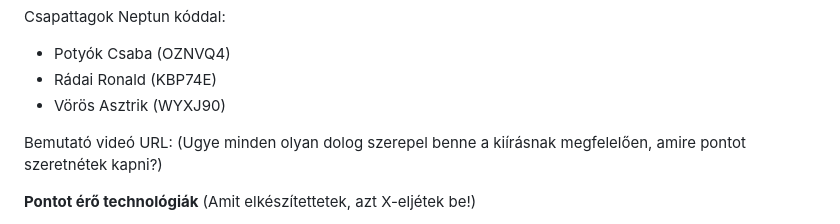
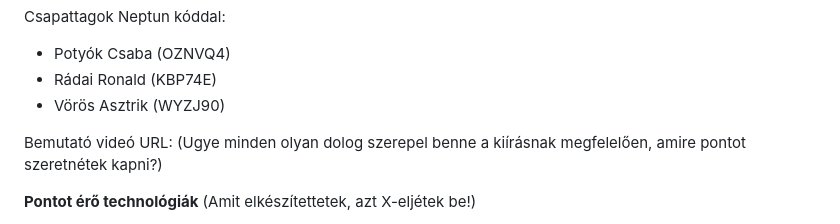
Before and after one commit to asztrikx/bme-qt-spring-linux, a Markdown page: README.md, the part around the change. Rendered like a GitHub page.

Commit message:
fix neptun

```diff
--- a/README.md
+++ b/README.md
@@ -5,7 +5,7 @@ Csapatnév: VecsésIoT
 Csapattagok Neptun kóddal:
 - Potyók Csaba (OZNVQ4)
 - Rádai Ronald (KBP74E)
-- Vörös Asztrik (WYXJ90)
+- Vörös Asztrik (WYZJ90)
 
 Bemutató videó URL:
 (Ugye minden olyan dolog szerepel benne a kiírásnak megfelelően, amire pontot szeretnétek kapni?)
```
